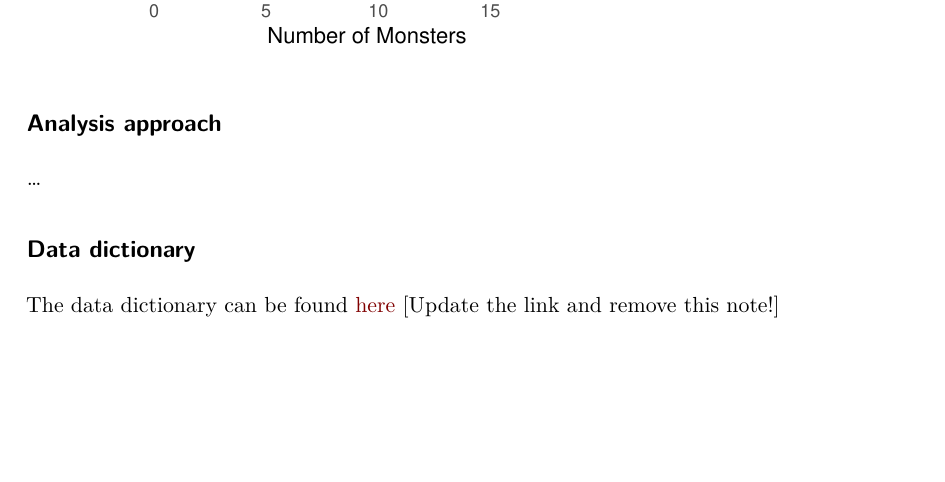
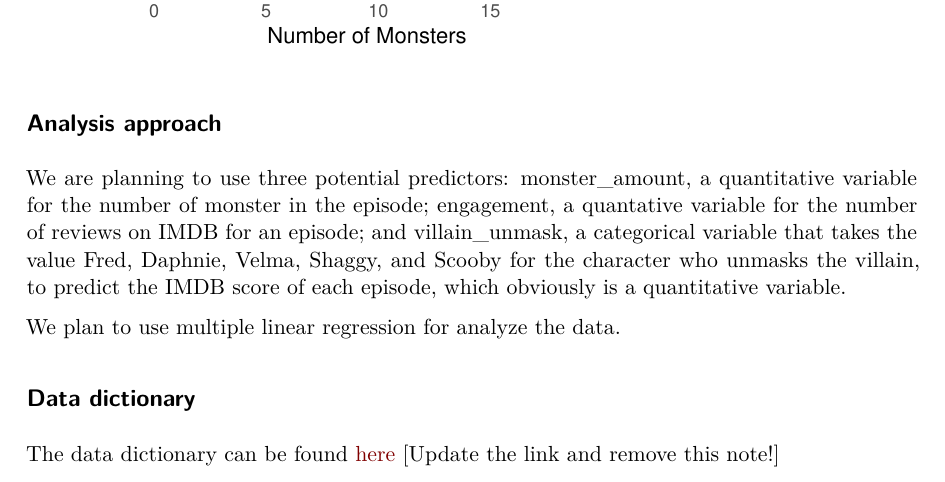
Before and after one commit to sta210-fa23/project-Regression-Rockstars, a Quarto document (proposal.qmd): part of page 8 of 8, cut so that both start at the same text, the shorter picture padded with empty space. The pictures show the output file proposal.pdf that the author committed with the source.

Commit message:
Analysis approach completed

```diff
--- a/proposal.qmd
+++ b/proposal.qmd
@@ -120,7 +120,9 @@ scoobydoo |>
 
 ## Analysis approach
 
-...
+We are planning to use three potential predictors: monster_amount, a quantitative variable for the number of monster in the episode; engagement, a quantative variable for the number of reviews on IMDB for an episode; and villain_unmask, a categorical variable that takes the value Fred, Daphnie, Velma, Shaggy, and Scooby for the character who unmasks the villain, to predict the IMDB score of each episode, which obviously is a quantitative variable.
+
+We plan to use multiple linear regression for analyze the data.
 
 ## Data dictionary
 
```
Also changed, not shown: proposal.pdf.
